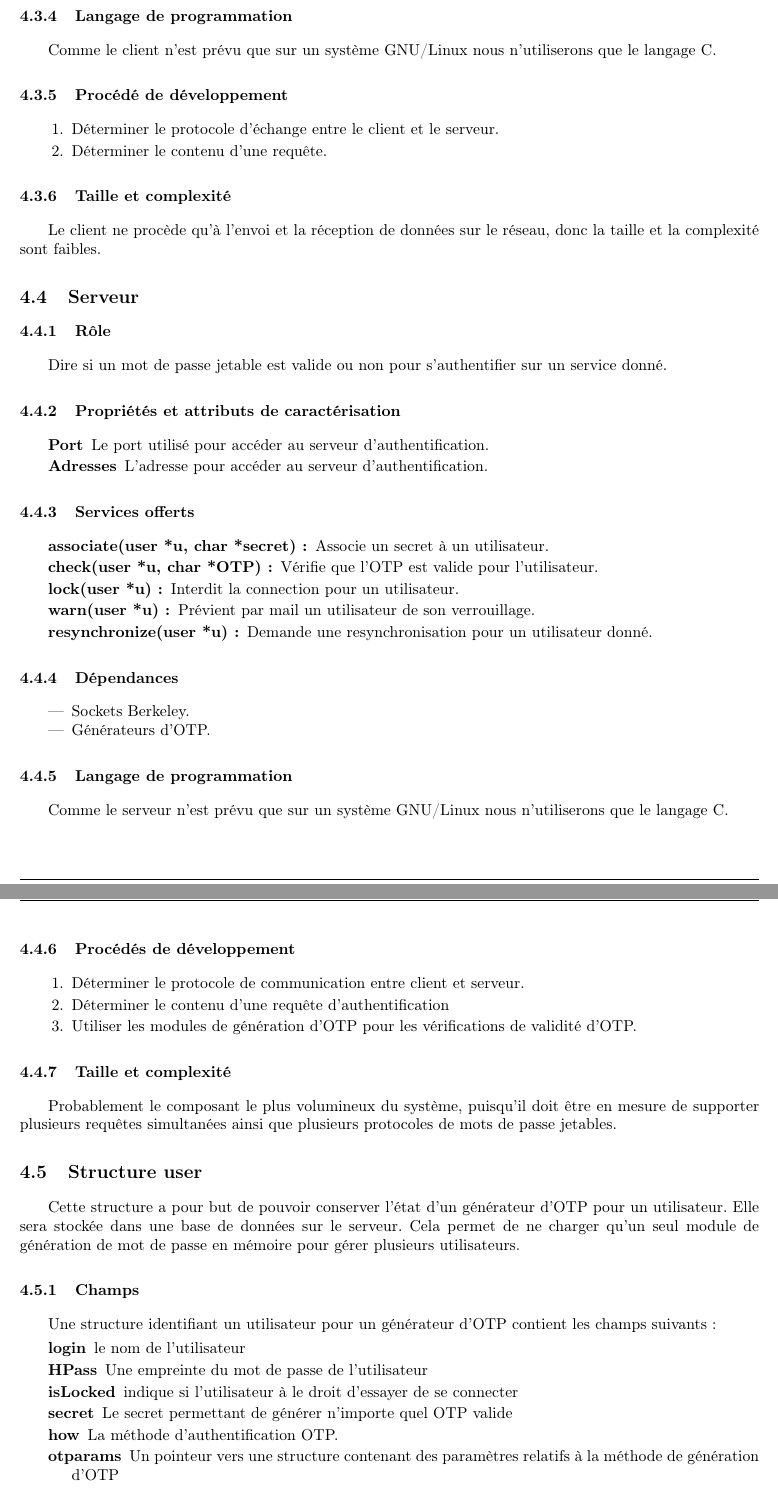
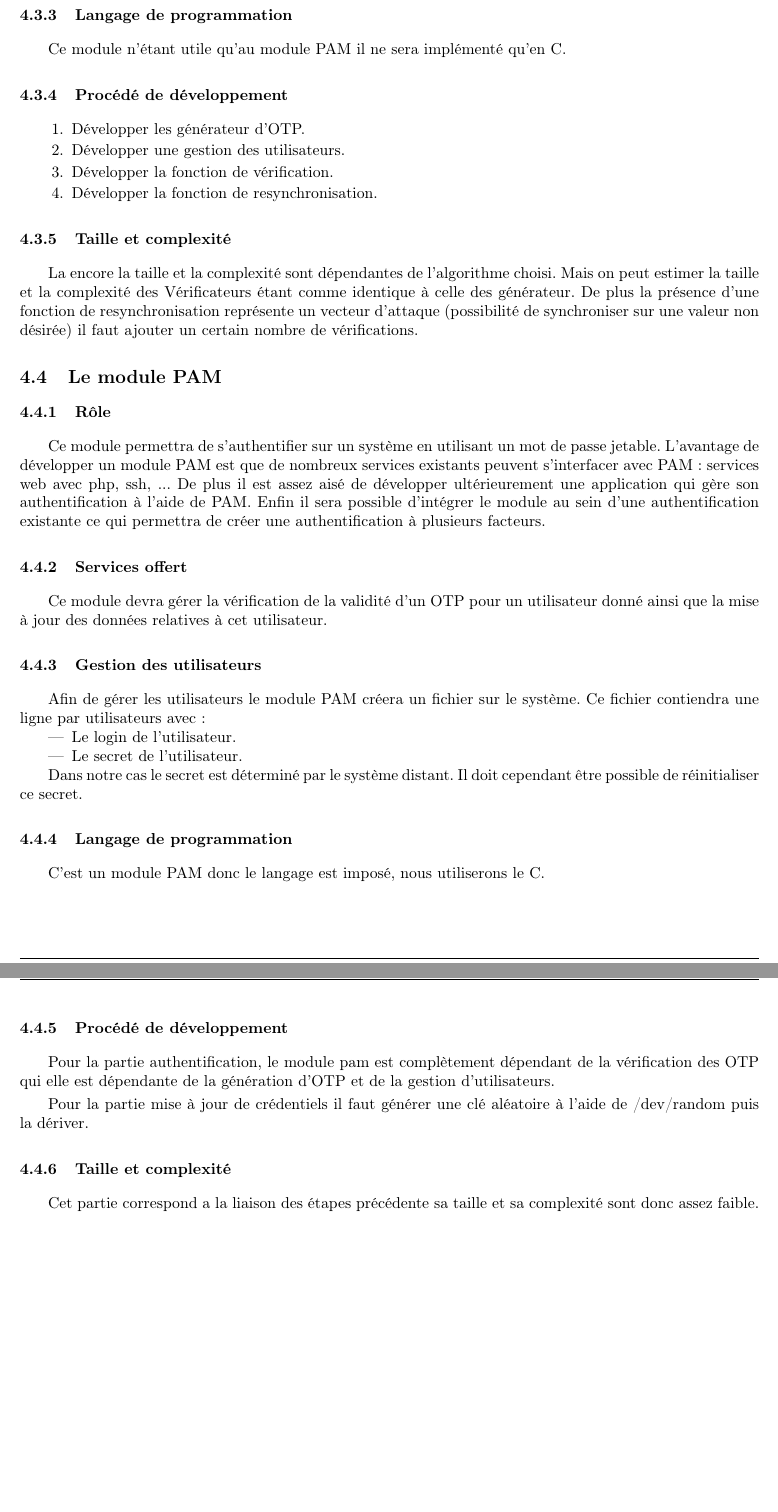
Before and after one commit to lesbeben/m1ssi2013, a LaTeX CV (doc/Dossier d'architecture logicielle/DAL.tex): two parts of pages 6 and 7 of 11, joined at a grey line, cut so that both start at the same text, the shorter picture padded with empty space. Compiled offline with pdfLaTeX.

Commit message:
Début révision post état de l'art
Premières modification majeures.

```diff
--- a/doc/Dossier d'architecture logicielle/DAL.tex
+++ b/doc/Dossier d'architecture logicielle/DAL.tex
@@ -18,6 +18,7 @@
 \signataire{\bsc{Bardet} Magali}
 \date{Janvier 2014}
 
+\histentry{2.1}{18/02/2014}{Version post état de l'art}
 \histentry{2.0}{16/01/2014}{Version pour la revue de lancement}
 \histentry{1.1}{15/12/2013}{Ajout des modifications demandées par le client}
 \histentry{1.0}{01/12/2013}{Version relue et corrigée}
@@ -224,89 +222,62 @@ Ce document a pour but de préciser les détails techniques du logiciel final.
 
   \subsubsection{Langage de programmation}
-        Comme le client n'est prévu que sur un système GNU/Linux nous n'utiliserons
-    que le langage C.
+    Ce module n'étant utile qu'au module PAM il ne sera implémenté qu'en C.
 
   \subsubsection{Procédé de développement}
   \begin{enumerate}
-        \item Déterminer le protocole d'échange entre le client et le
-            serveur.
-        \item Déterminer le contenu d'une requête.
+   \item Développer les générateur d'OTP.
+   \item Développer une gestion des utilisateurs.
+   \item Développer la fonction de vérification.
+   \item Développer la fonction de resynchronisation.
   \end{enumerate}
 
   \subsubsection{Taille et complexité}
-        Le client ne procède qu'à l'envoi et la réception de données sur le
-        réseau, donc la taille et la complexité sont faibles.
+  La encore la taille et la complexité sont dépendantes de l'algorithme
+  choisi. Mais on peut estimer la taille et la complexité des Vérificateurs
+  étant comme identique à celle des générateur. De plus la présence d'une fonction
+  de resynchronisation représente un  vecteur d'attaque (possibilité de synchroniser
+  sur une valeur non désirée) il faut ajouter un certain nombre de vérifications.
 
-\subsection{Serveur}
+
+\subsection{Le module PAM}
 \subsubsection{Rôle}
-    Dire si un mot de passe jetable est valide ou non pour s'authentifier sur un
-    service donné.
+  Ce module permettra de s'authentifier sur un système en utilisant un mot de passe
+  jetable. L'avantage de développer un module PAM est que de nombreux services existants
+  peuvent s'interfacer avec PAM: services web avec php, ssh, ... De plus il est assez
+  aisé de développer ultérieurement une application qui gère son authentification à l'aide de PAM.
+  Enfin il sera possible d'intégrer le module au sein d'une authentification existante ce qui permettra
+  de créer une authentification à plusieurs facteurs.
 
-    \subsubsection{Propriétés et attributs de caractérisation}
-    \begin{description}
-        \item[Port] Le port utilisé pour accéder au serveur
-            d'authentification.
-        \item[Adresses] L'adresse pour accéder au serveur
-            d'authentification.
-    \end{description}
 
-    \subsubsection{Services offerts}
-    \begin{description}
-        \item[associate(user *u, char *secret):] Associe un secret à un
-            utilisateur.
-        \item[check(user *u, char *OTP):] Vérifie que l'OTP est valide pour
-            l'utilisateur.
-        \item[lock(user *u):] Interdit la connection pour un utilisateur.
-        \item[warn(user *u):] Prévient par mail un utilisateur de son
-            verrouillage.
-        \item[resynchronize(user *u):] Demande une resynchronisation pour
-            un utilisateur donné.
-    \end{description}
+\subsubsection{Services offert}
+  Ce module devra gérer la vérification de la validité d'un OTP pour un utilisateur donné ainsi que la
+  mise à jour des données relatives à cet utilisateur.
 
-    \subsubsection{Dépendances}
+\subsubsection{Gestion des utilisateurs}
+  Afin de gérer les utilisateurs le module PAM créera un fichier sur le système.
+  Ce fichier contiendra une ligne par utilisateurs avec:
   \begin{itemize}
-        \item Sockets Berkeley.
-        \item Générateurs d'OTP.
+   \item Le login de l'utilisateur.
+   \item Le secret de l'utilisateur.
   \end{itemize}
 
+  Dans notre cas le secret est déterminé par le système distant. Il doit
+  cependant être possible de réinitialiser ce secret.
+
 \subsubsection{Langage de programmation}
-        Comme le serveur n'est prévu que sur un système GNU/Linux nous n'utiliserons
-    que le langage C.
+  C'est un module PAM donc le langage est imposé, nous utiliserons le C.
 
-    \subsubsection{Procédés de développement}
-    \begin{enumerate}
-        \item Déterminer le protocole de communication entre client et serveur.
-        \item Déterminer le contenu d'une requête d'authentification
-        \item Utiliser les modules de génération d'OTP pour les vérifications de
-        validité d'OTP.
-    \end{enumerate}
+\subsubsection{Procédé de développement}
+  Pour la partie authentification, le module pam est complètement
+  dépendant de la vérification des OTP qui elle est dépendante de la
+  génération d'OTP et de la gestion d'utilisateurs.
+
+  Pour la partie mise à jour de crédentiels il faut générer une clé aléatoire
+  à l'aide de /dev/random puis la dériver.
 
 \subsubsection{Taille et complexité}
-    Probablement le composant le plus volumineux du système, puisqu'il doit être
-    en mesure de supporter plusieurs requêtes simultanées ainsi que plusieurs
-    protocoles de mots de passe jetables.
-
-\subsection{Structure user}
-\label{sub:Structure_user}
-    Cette structure a pour but de pouvoir conserver l'état d'un générateur d'OTP
-    pour un utilisateur. Elle sera stockée dans une base de données sur le
-    serveur. Cela permet de ne charger qu'un seul module de génération de mot de
-    passe en mémoire pour gérer plusieurs utilisateurs.
-    \subsubsection{Champs}
-    \label{ssub:Champs}
-        Une structure identifiant un utilisateur pour un générateur d'OTP
-        contient les champs suivants:
-        \begin{description}
-            \item[login] le nom de l'utilisateur
-            \item[HPass] Une empreinte du mot de passe de l'utilisateur
-            \item[isLocked] indique si l'utilisateur à le droit d'essayer de
-                se connecter
-            \item[secret] Le secret permettant de générer n'importe quel OTP
-                valide
-            \item[how] La méthode d'authentification OTP.
-            \item[otparams] Un pointeur vers une structure contenant des
-                paramètres relatifs à la méthode de génération d'OTP
-        \end{description}
+  Cet partie correspond a la liaison des étapes précédente sa taille et
+  sa complexité sont donc assez faible.
 
 \subsection{Justification des choix techniques}
 \subsubsection{Le langage C}
```
Also changed, not shown: doc/Dossier d'architecture logicielle/DAL.tex (64 more changed lines). Lines whose indentation alone changed are shown as unchanged.
